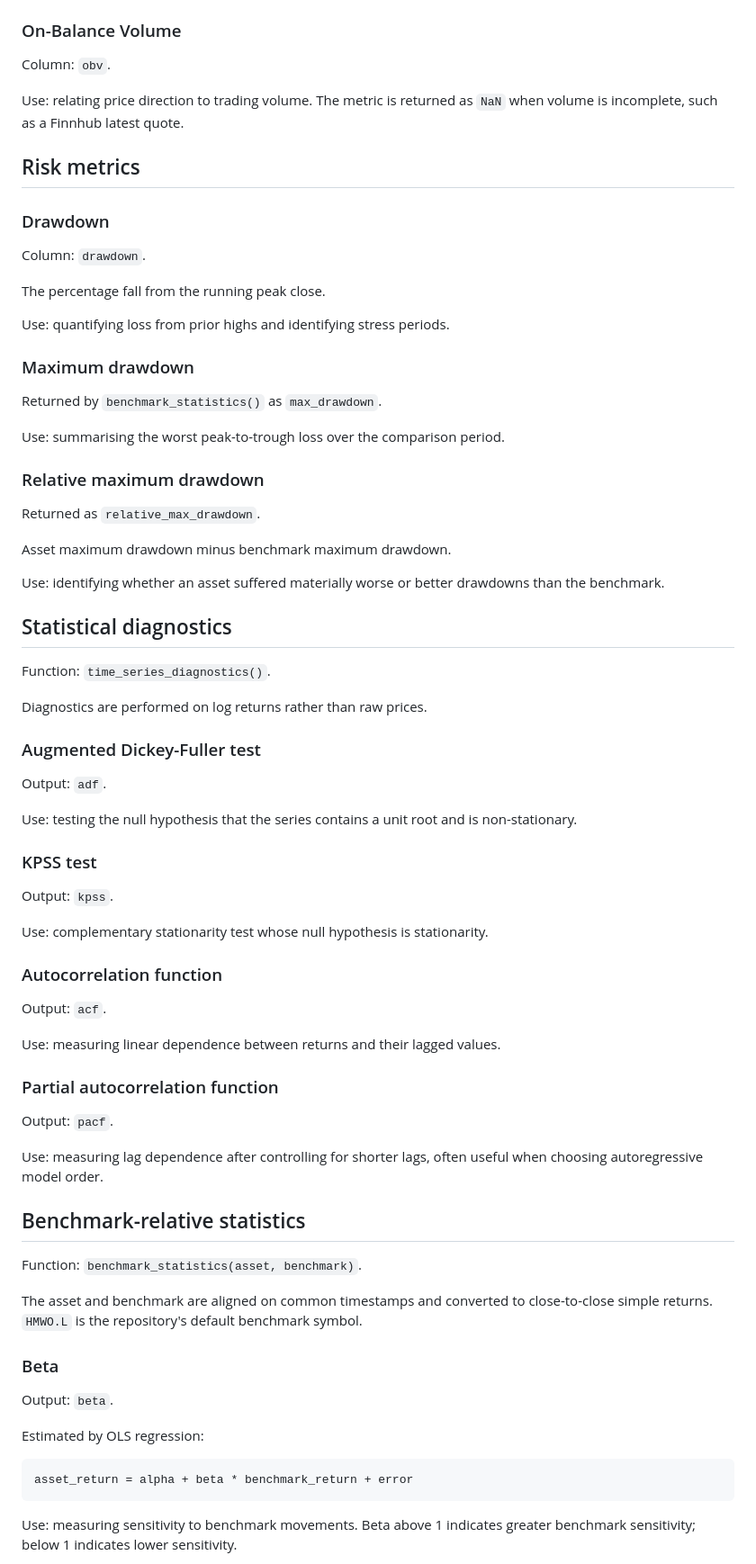
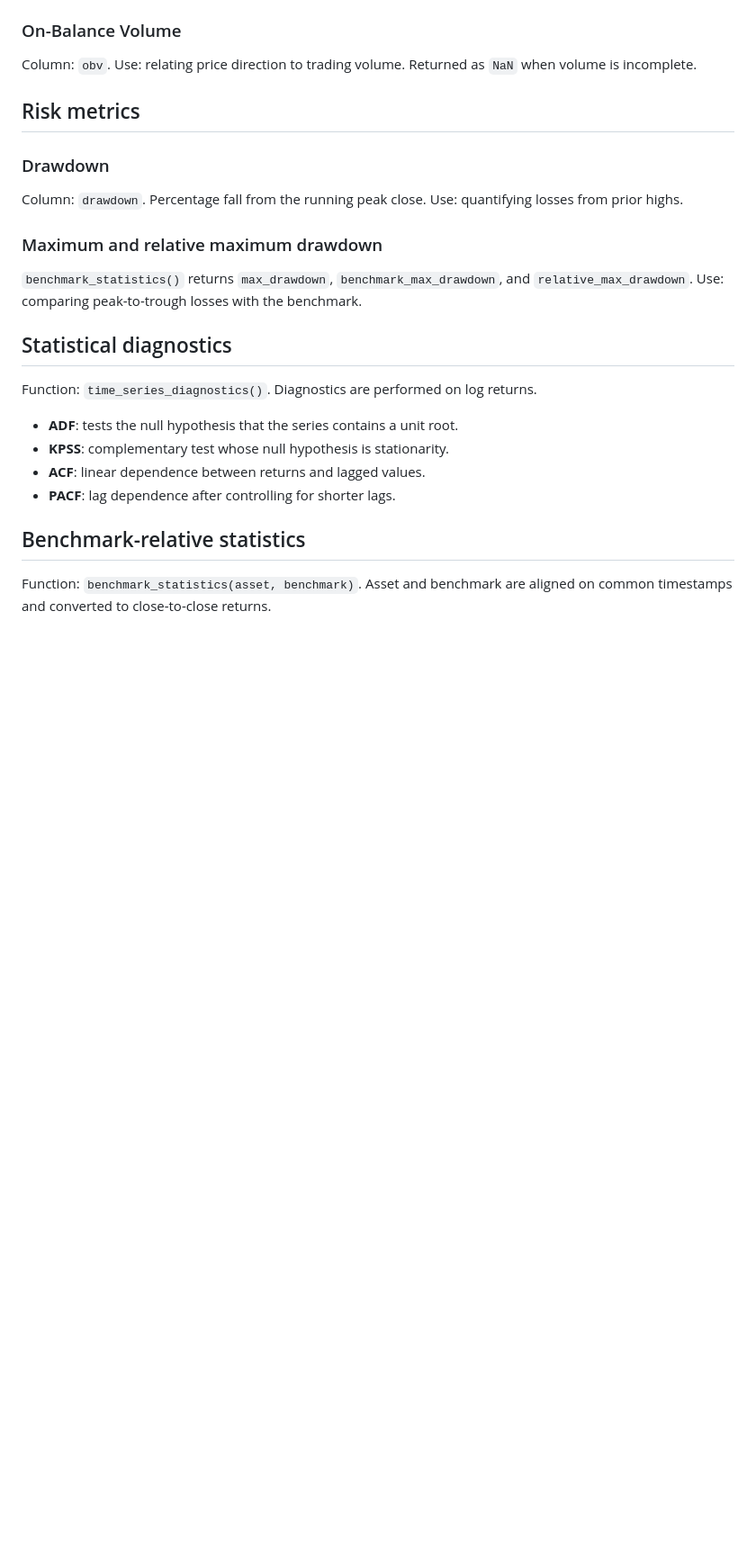
Before and after one commit to lewis-lea/agentic-data-pipeline, a Markdown page: METRICS.md, the part around one of its changes. Shown at 90% size. Drawn GitHub-style; blank space fills up the shorter version.

````diff
--- a/METRICS.md
+++ b/METRICS.md
@@ -101,79 +61,28 @@ Use: comparing price with a moving mean and volatility-scaled upper/lower bands.
 
 ### On-Balance Volume
 
-Column: `obv`.
-
-Use: relating price direction to trading volume. The metric is returned as `NaN` when volume is incomplete, such as a Finnhub latest quote.
+Column: `obv`. Use: relating price direction to trading volume. Returned as `NaN` when volume is incomplete.
 
 ## Risk metrics
 
 ### Drawdown
 
-Column: `drawdown`.
+Column: `drawdown`. Percentage fall from the running peak close. Use: quantifying losses from prior highs.
 
-The percentage fall from the running peak close.
+### Maximum and relative maximum drawdown
 
-Use: quantifying loss from prior highs and identifying stress periods.
-
-### Maximum drawdown
-
-Returned by `benchmark_statistics()` as `max_drawdown`.
-
-Use: summarising the worst peak-to-trough loss over the comparison period.
-
-### Relative maximum drawdown
-
-Returned as `relative_max_drawdown`.
-
-Asset maximum drawdown minus benchmark maximum drawdown.
-
-Use: identifying whether an asset suffered materially worse or better drawdowns than the benchmark.
+`benchmark_statistics()` returns `max_drawdown`, `benchmark_max_drawdown`, and `relative_max_drawdown`. Use: comparing peak-to-trough losses with the benchmark.
 
 ## Statistical diagnostics
 
-Function: `time_series_diagnostics()`.
+Function: `time_series_diagnostics()`. Diagnostics are performed on log returns.
 
-Diagnostics are performed on log returns rather than raw prices.
-
-### Augmented Dickey-Fuller test
-
-Output: `adf`.
-
-Use: testing the null hypothesis that the series contains a unit root and is non-stationary.
-
-### KPSS test
-
-Output: `kpss`.
-
-Use: complementary stationarity test whose null hypothesis is stationarity.
-
-### Autocorrelation function
-
-Output: `acf`.
-
-Use: measuring linear dependence between returns and their lagged values.
-
-### Partial autocorrelation function
-
-Output: `pacf`.
-
-Use: measuring lag dependence after controlling for shorter lags, often useful when choosing autoregressive model order.
+- **ADF**: tests the null hypothesis that the series contains a unit root.
+- **KPSS**: complementary test whose null hypothesis is stationarity.
+- **ACF**: linear dependence between returns and lagged values.
+- **PACF**: lag dependence after controlling for shorter lags.
 
 ## Benchmark-relative statistics
 
-Function: `benchmark_statistics(asset, benchmark)`.
+Function: `benchmark_statistics(asset, benchmark)`. Asset and benchmark are aligned on common timestamps and converted to close-to-close returns.
 
-The asset and benchmark are aligned on common timestamps and converted to close-to-close simple returns. `HMWO.L` is the repository's default benchmark symbol.
-
-### Beta
-
-Output: `beta`.
-
-Estimated by OLS regression:
-
-```text
-asset_return = alpha + beta * benchmark_return + error
-```
-
-Use: measuring sensitivity to benchmark movements. Beta above 1 indicates greater benchmark sensitivity; below 1 indicates lower sensitivity.
-
````
Also changed, not shown: other parts of METRICS.md (+45 -143 lines).
